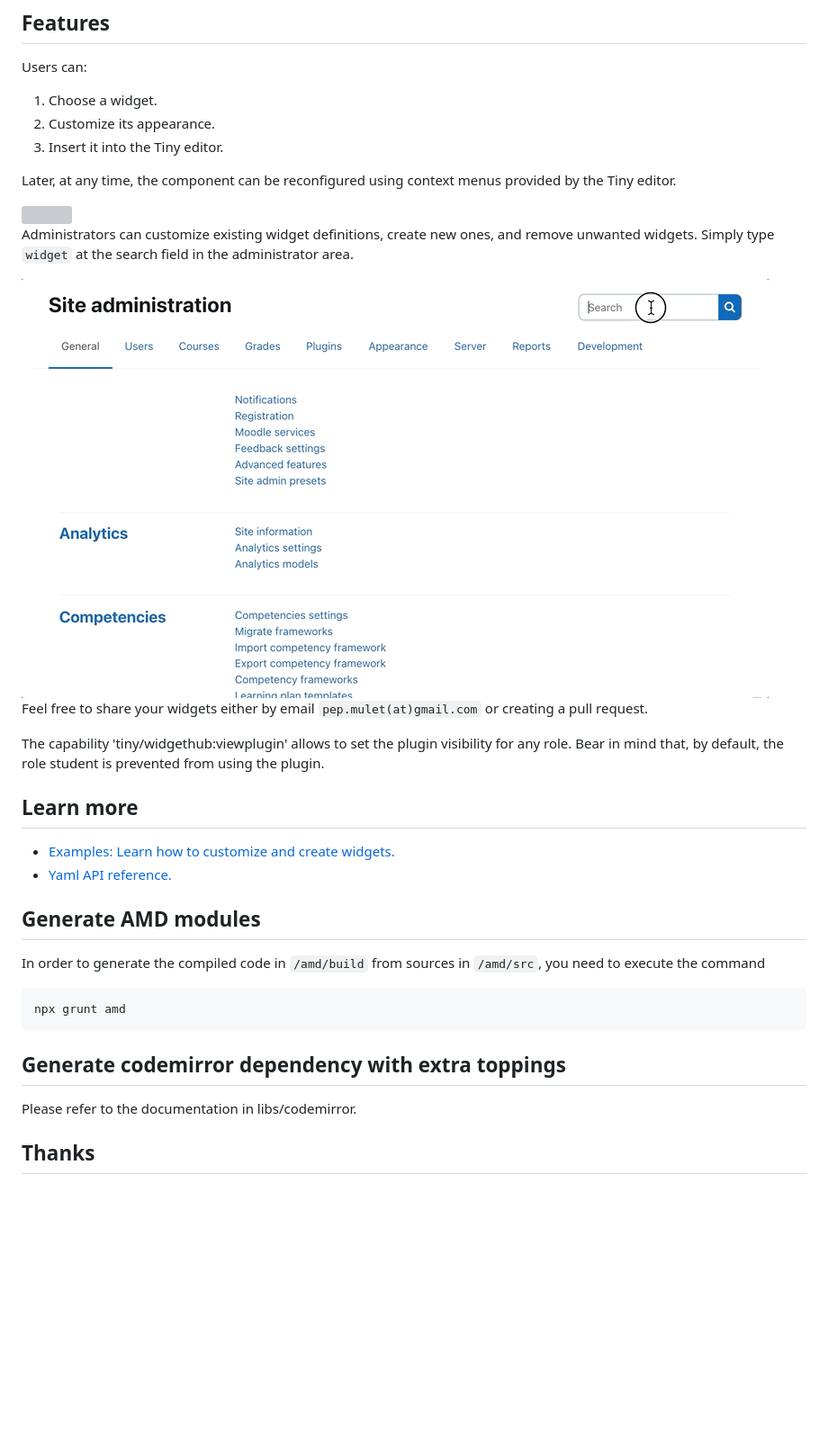
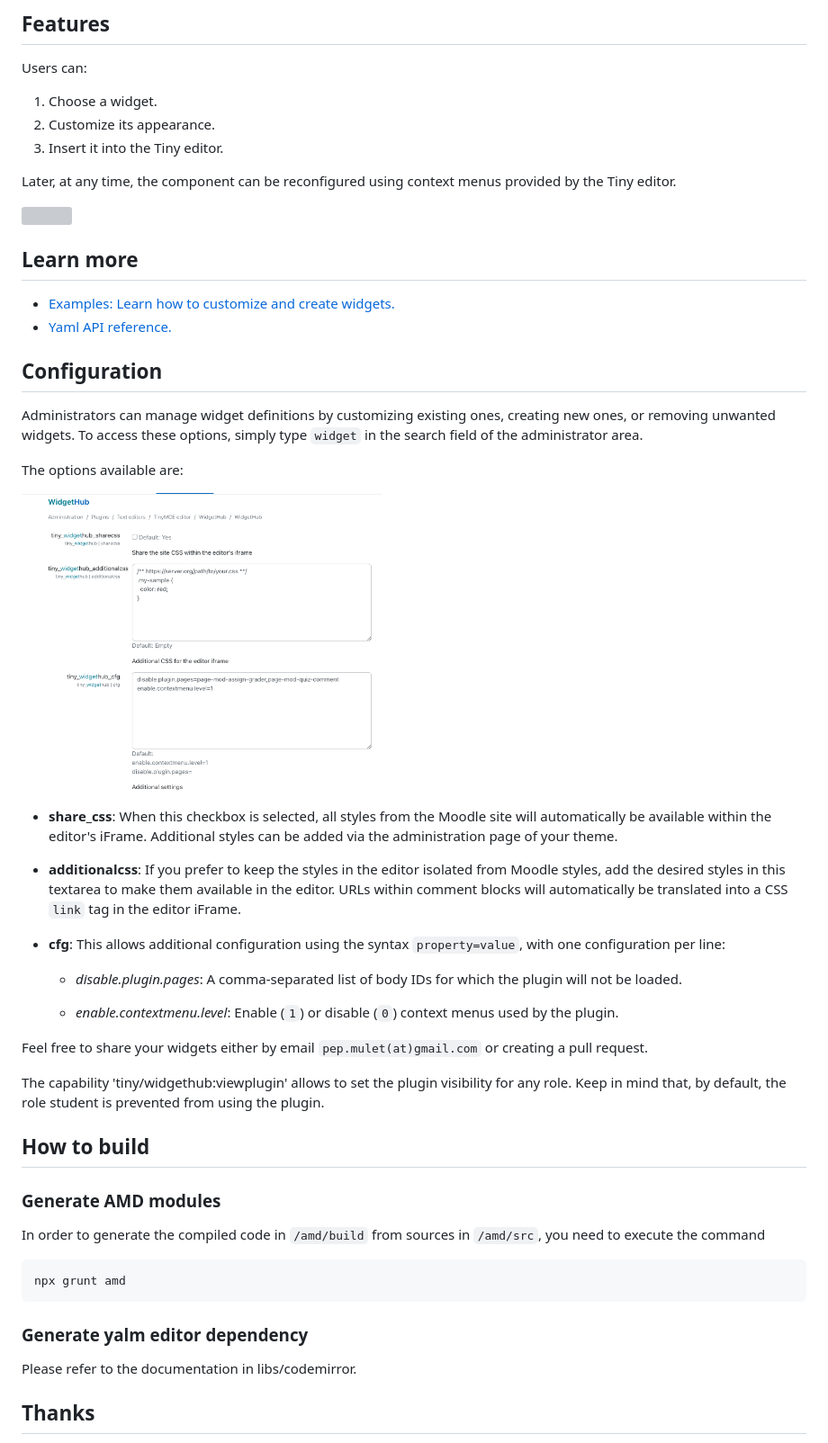
Before and after one commit to jmulet/moodle-tiny_widgethub, a Markdown page: README.md, the part around one of its changes. Shown at 90% size. Drawn GitHub-style; pictures changed too: img/settings.png (added); blank space fills up the shorter version; grey boxes are pictures that could not be loaded.

````diff
--- a/README.md
+++ b/README.md
@@ -21,19 +20,39 @@ Later, at any time, the component can be reconfigured using context menus provid
 
-Administrators can customize existing widget definitions, create new ones, and remove unwanted widgets. Simply type
-`widget` at the search field in the administrator area.
-
-<img src="./img/widgethub_admin_settings.gif" style="margin:auto;max-width:400px">
-
-Feel free to share your widgets either by email `pep.mulet(at)gmail.com` or creating a pull request.
-
-The capability 'tiny/widgethub:viewplugin' allows to set the plugin visibility for any role. Bear in mind that, by default, the role student is prevented from using the plugin.
 
 ## Learn more
 
 - [Examples: Learn how to customize and create widgets.](docs/examples.md)
 - [Yaml API reference.](docs/api.md)
 
-## Generate AMD modules
+## Configuration
+
+Administrators can manage widget definitions by customizing existing ones, creating new ones, or removing unwanted widgets. To access these options, simply type `widget` in the search field of the administrator area.
+
+The options available are:
+
+<img src="./img/settings.png" width="400" style="margin:auto;max-width:400px">
+
+- **share_css**: When this checkbox is selected, all styles from the Moodle site will automatically be available within the editor's iFrame. Additional styles can be added via the administration page of your theme.
+
+
+- **additionalcss**: If you prefer to keep the styles in the editor isolated from Moodle styles, add the desired styles in this textarea to make them available in the editor. URLs within comment blocks will automatically be translated into a CSS `link` tag in the editor iFrame.
+
+
+- **cfg**: This allows additional configuration using the syntax `property=value`, with one configuration per line:
+
+  - *disable.plugin.pages*: A comma-separated list of body IDs for which the plugin will not be loaded.
+
+  - *enable.contextmenu.level*: Enable (`1`) or disable (`0`) context menus used by the plugin.
+
+Feel free to share your widgets either by email `pep.mulet(at)gmail.com` or creating a pull request.
+
+The capability 'tiny/widgethub:viewplugin' allows to set the plugin visibility for any role. Keep in mind that, by default, the role student is prevented from using the plugin.
+
+
+
+## How to build
+
+### Generate AMD modules
 
 In order to generate the compiled code in `/amd/build` from sources in `/amd/src`, you need to execute the command
 
@@ -41,7 +60,7 @@ In order to generate the compiled code in `/amd/build` from sources in `/amd/src
 npx grunt amd
 ```
 
-## Generate codemirror dependency with extra toppings
+### Generate yalm editor dependency
 
 Please refer to the documentation in libs/codemirror.
 
````
Also changed, not shown: other parts of README.md (+3 -4 lines), docs/examples.md (+25 -6 lines), img/widget_table.png (added), img/yaml_editor.png (added).
